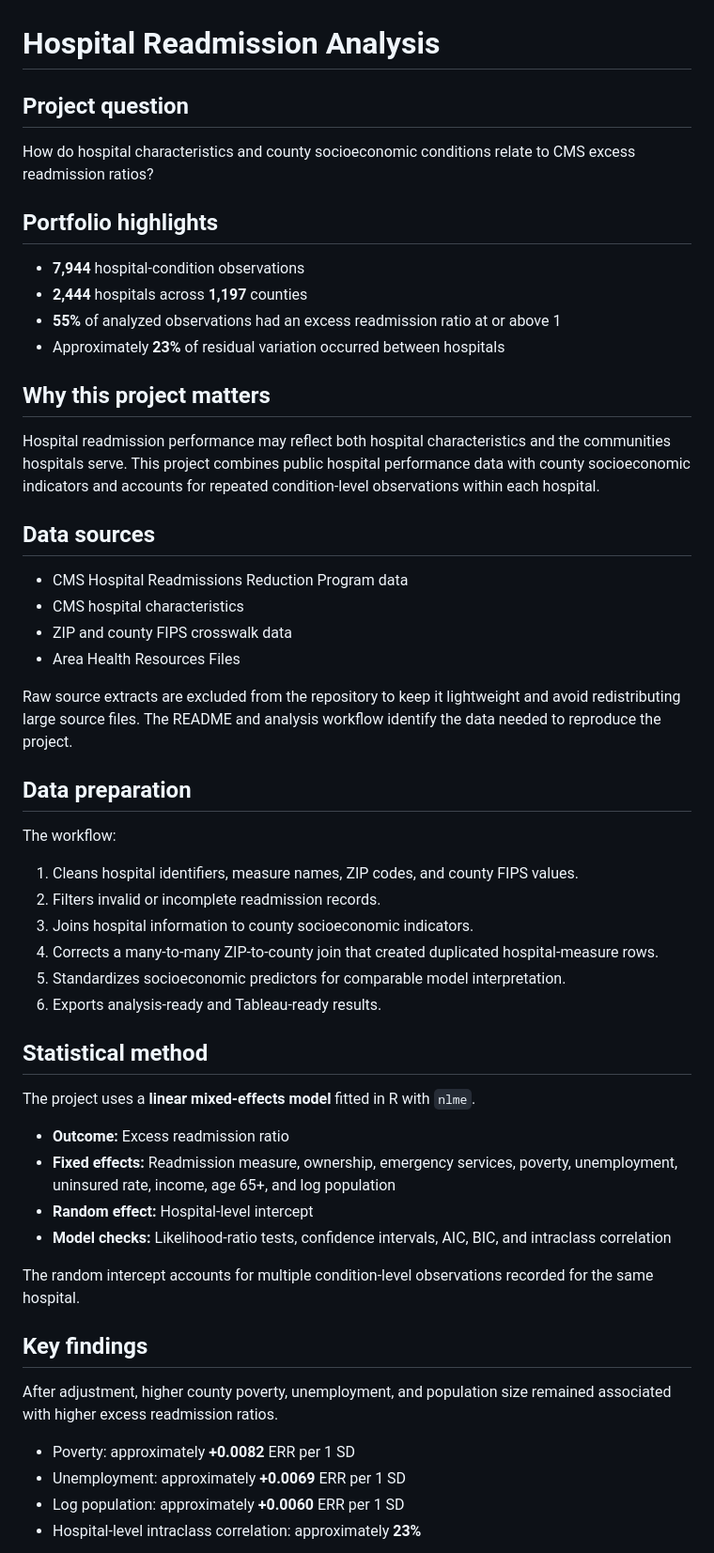
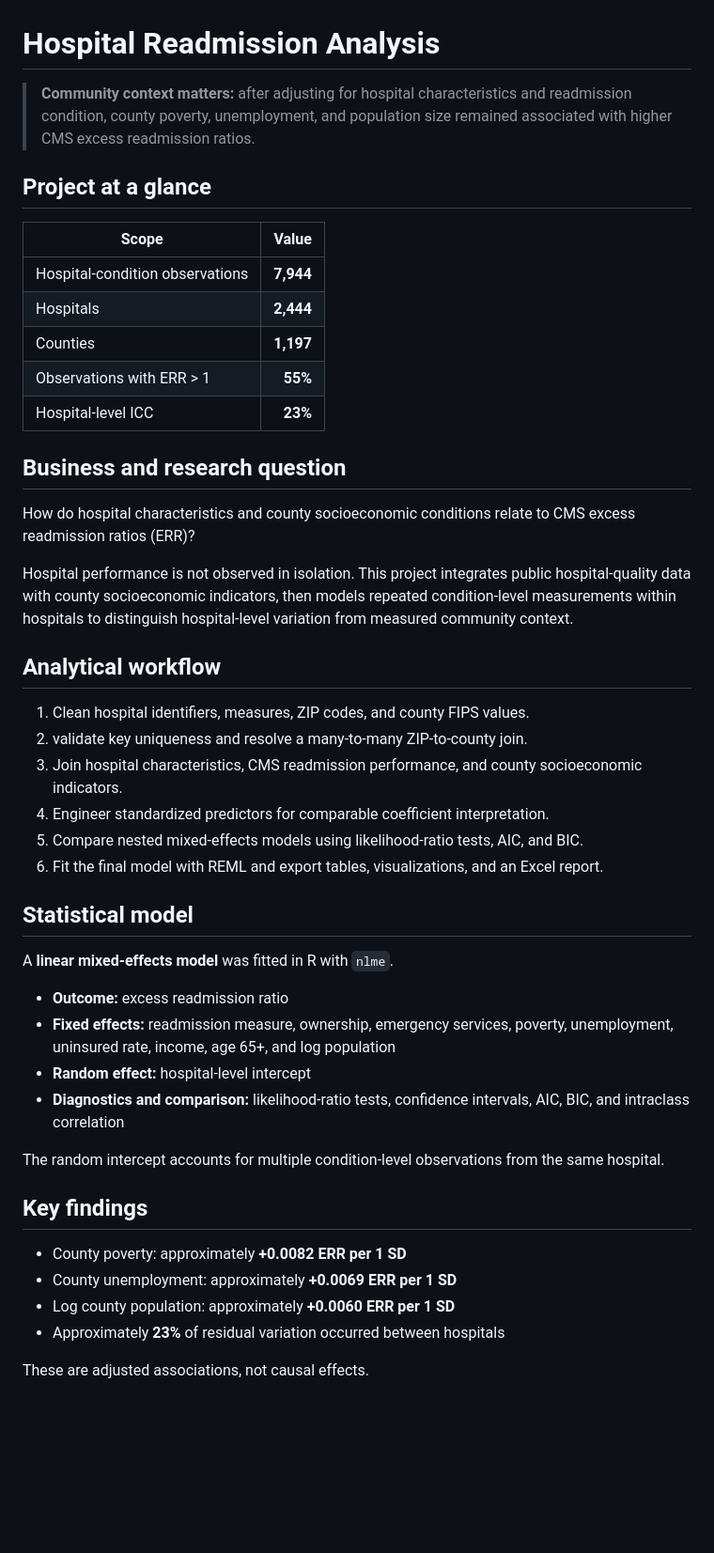
Before and after one commit to ada-nguyen-ds/hospital-readmission-analysis, a Markdown page: README.md, the part around one of its changes. Shown at 94% size. Drawn GitHub-style; blank space fills up the shorter version.

Commit message:
Complete project structure and portfolio presentation

```diff
--- a/README.md
+++ b/README.md
@@ -1,57 +1,49 @@
 # Hospital Readmission Analysis
 
-## Project question
+> **Community context matters:** after adjusting for hospital characteristics and readmission condition, county poverty, unemployment, and population size remained associated with higher CMS excess readmission ratios.
 
-How do hospital characteristics and county socioeconomic conditions relate to CMS excess readmission ratios?
+## Project at a glance
 
-## Portfolio highlights
+| Scope | Value |
+|---|---:|
+| Hospital-condition observations | **7,944** |
+| Hospitals | **2,444** |
+| Counties | **1,197** |
+| Observations with ERR > 1 | **55%** |
+| Hospital-level ICC | **23%** |
 
-- **7,944** hospital-condition observations
-- **2,444** hospitals across **1,197** counties
-- **55%** of analyzed observations had an excess readmission ratio at or above 1
-- Approximately **23%** of residual variation occurred between hospitals
+## Business and research question
 
-## Why this project matters
+How do hospital characteristics and county socioeconomic conditions relate to CMS excess readmission ratios (ERR)?
 
-Hospital readmission performance may reflect both hospital characteristics and the communities hospitals serve. This project combines public hospital performance data with county socioeconomic indicators and accounts for repeated condition-level observations within each hospital.
+Hospital performance is not observed in isolation. This project integrates public hospital-quality data with county socioeconomic indicators, then models repeated condition-level measurements within hospitals to distinguish hospital-level variation from measured community context.
 
-## Data sources
+## Analytical workflow
 
-- CMS Hospital Readmissions Reduction Program data
-- CMS hospital characteristics
-- ZIP and county FIPS crosswalk data
-- Area Health Resources Files
+1. Clean hospital identifiers, measures, ZIP codes, and county FIPS values.
+2. validate key uniqueness and resolve a many-to-many ZIP-to-county join.
+3. Join hospital characteristics, CMS readmission performance, and county socioeconomic indicators.
+4. Engineer standardized predictors for comparable coefficient interpretation.
+5. Compare nested mixed-effects models using likelihood-ratio tests, AIC, and BIC.
+6. Fit the final model with REML and export tables, visualizations, and an Excel report.
 
-Raw source extracts are excluded from the repository to keep it lightweight and avoid redistributing large source files. The README and analysis workflow identify the data needed to reproduce the project.
+## Statistical model
 
-## Data preparation
+A **linear mixed-effects model** was fitted in R with `nlme`.
 
-The workflow:
+- **Outcome:** excess readmission ratio
+- **Fixed effects:** readmission measure, ownership, emergency services, poverty, unemployment, uninsured rate, income, age 65+, and log population
+- **Random effect:** hospital-level intercept
+- **Diagnostics and comparison:** likelihood-ratio tests, confidence intervals, AIC, BIC, and intraclass correlation
 
-1. Cleans hospital identifiers, measure names, ZIP codes, and county FIPS values.
-2. Filters invalid or incomplete readmission records.
-3. Joins hospital information to county socioeconomic indicators.
-4. Corrects a many-to-many ZIP-to-county join that created duplicated hospital-measure rows.
-5. Standardizes socioeconomic predictors for comparable model interpretation.
-6. Exports analysis-ready and Tableau-ready results.
-
-## Statistical method
-
-The project uses a **linear mixed-effects model** fitted in R with `nlme`.
-
-- **Outcome:** Excess readmission ratio
-- **Fixed effects:** Readmission measure, ownership, emergency services, poverty, unemployment, uninsured rate, income, age 65+, and log population
-- **Random effect:** Hospital-level intercept
-- **Model checks:** Likelihood-ratio tests, confidence intervals, AIC, BIC, and intraclass correlation
-
-The random intercept accounts for multiple condition-level observations recorded for the same hospital.
+The random intercept accounts for multiple condition-level observations from the same hospital.
 
 ## Key findings
 
-After adjustment, higher county poverty, unemployment, and population size remained associated with higher excess readmission ratios.
+- County poverty: approximately **+0.0082 ERR per 1 SD**
+- County unemployment: approximately **+0.0069 ERR per 1 SD**
+- Log county population: approximately **+0.0060 ERR per 1 SD**
+- Approximately **23%** of residual variation occurred between hospitals
 
-- Poverty: approximately **+0.0082** ERR per 1 SD
-- Unemployment: approximately **+0.0069** ERR per 1 SD
-- Log population: approximately **+0.0060** ERR per 1 SD
-- Hospital-level intraclass correlation: approximately **23%**
+These are adjusted associations, not causal effects.
 
```
Also changed, not shown: other parts of README.md (+48 -11 lines).
